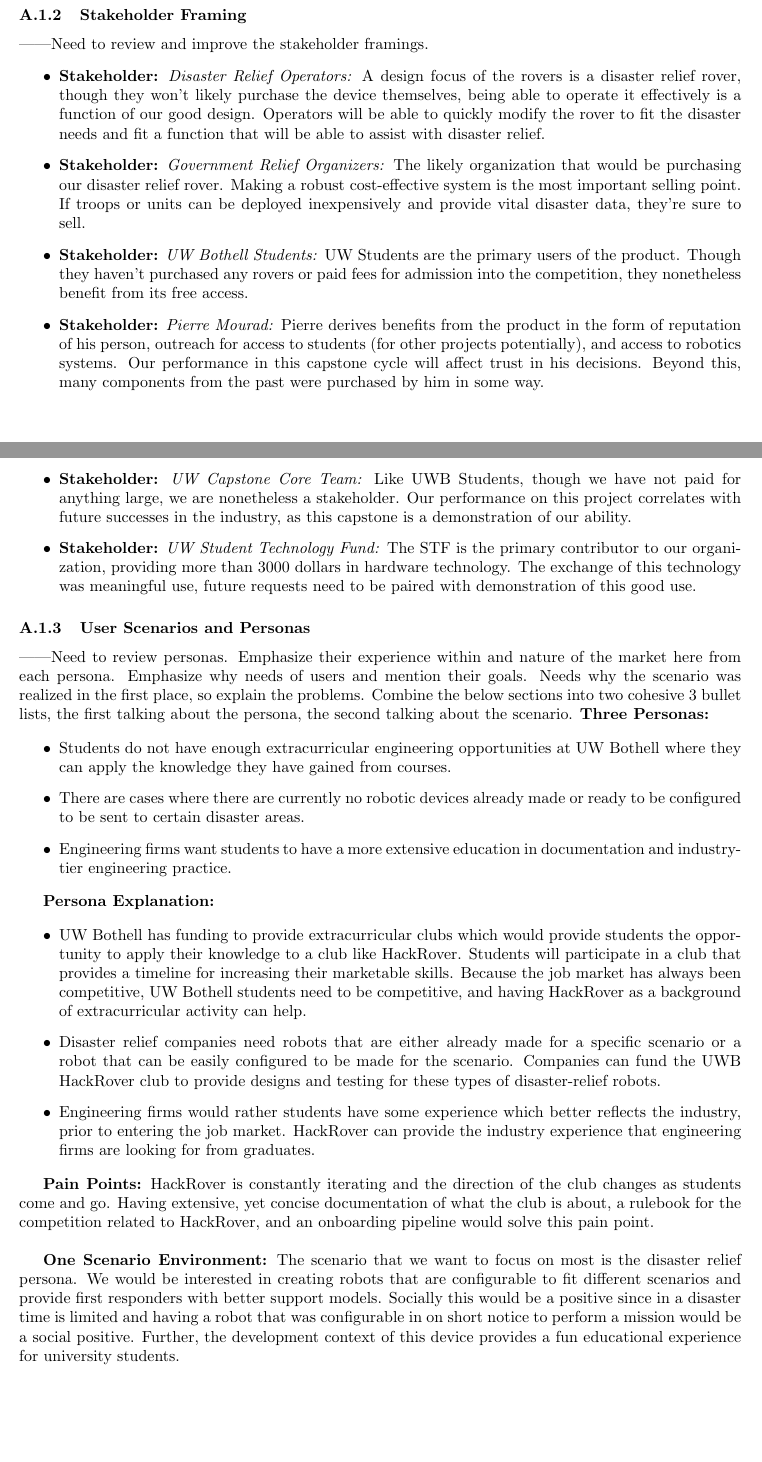
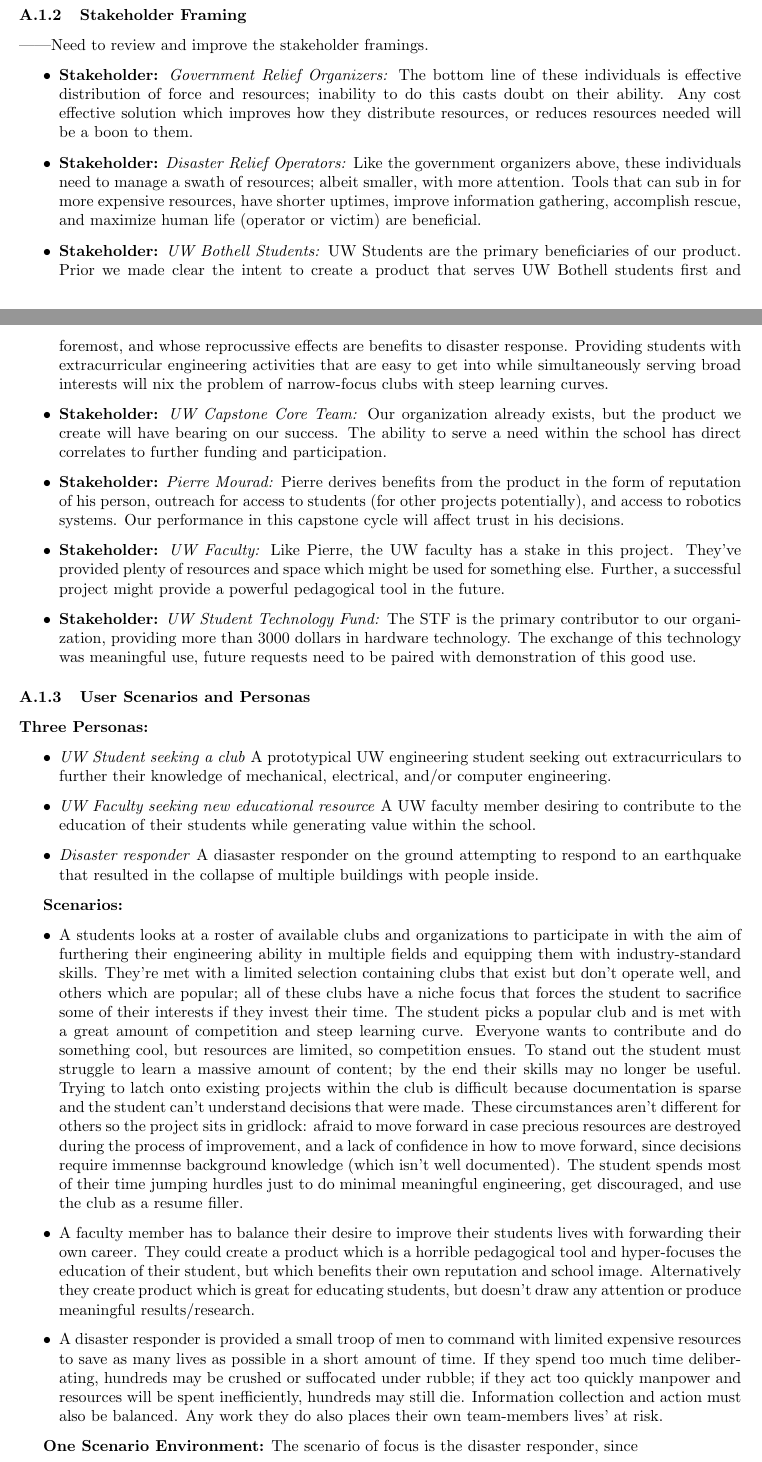
Before and after one commit to HackRover/LaTeX, a LaTeX document (Documents/MegaDoc/MegaDoc.tex): two parts of pages 6 and 7 of 20 before the commit and two parts of pages 6 and 7 of 21 after it, joined at a grey line, cut so that both start at the same text, the shorter picture padded with empty space. Compiled offline with pdfLaTeX.

Commit message:
Add files via upload

```diff
--- a/Documents/MegaDoc/MegaDoc.tex
+++ b/Documents/MegaDoc/MegaDoc.tex
@@ -102,57 +104,58 @@
 		------Need to review and improve the stakeholder framings.
 			\begin{itemize}
 			\item
-			\textbf{Stakeholder:} \emph{Disaster Relief Operators:} A design focus of the rovers is a disaster relief rover, though they won't likely purchase the device themselves, being able to operate it effectively is a function of our good design. Operators will be able to quickly modify the rover to fit the disaster needs and fit a function that will be able to assist with disaster relief.
+			\textbf{Stakeholder:} \emph{Government Relief Organizers:} The bottom line of these individuals is effective distribution of force and resources; inability to do this casts doubt on their ability. Any cost effective solution which improves how they distribute resources, or reduces resources needed will be a boon to them.
 
 			\item
-\textbf{Stakeholder:} \emph{Government Relief Organizers:} The likely organization that would be purchasing our disaster relief rover. Making a robust cost-effective system is the most important selling point. If troops or units can be deployed inexpensively and provide vital disaster data, they're sure to sell.
+			\textbf{Stakeholder:} \emph{Disaster Relief Operators:} Like the government organizers above, these individuals need to manage a swath of resources; albeit smaller, with more attention. Tools that can sub in for more expensive resources, have shorter uptimes, improve information gathering, accomplish rescue, and maximize human life (operator or victim) are beneficial.
 
 			\item
-\textbf{Stakeholder:} \emph{UW Bothell Students:} UW Students are the primary users of the product. Though they haven't purchased any rovers or paid fees for admission into the competition, they nonetheless benefit from its free access.
+			\textbf{Stakeholder:} \emph{UW Bothell Students:} UW Students are the primary beneficiaries of our product. Prior we made clear the intent to create a product that serves UW Bothell students first and foremost, and whose reprocussive effects are benefits to disaster response. Providing students with extracurricular engineering activities that are easy to get into while simultaneously serving broad interests will nix the problem of narrow-focus clubs with steep learning curves.
 
 			\item
-\textbf{Stakeholder:} \emph{Pierre Mourad:} Pierre derives benefits from the product in the form of reputation of his person, outreach for access to students (for other projects potentially), and access to robotics systems. Our performance in this capstone cycle will affect trust in his decisions. Beyond this, many components from the past were purchased by him in some way.
+			\textbf{Stakeholder:} \emph{UW Capstone Core Team:} Our organization already exists, but the product we create will have bearing on our success. The ability to serve a  need within the school has direct correlates to further funding and participation.
 
 			\item
-\textbf{Stakeholder:} \emph{UW Capstone Core Team:} Like UWB Students, though we have not paid for anything large, we are nonetheless a stakeholder. Our performance on this project correlates with future successes in the industry, as this capstone is a demonstration of our ability.
+			\textbf{Stakeholder:} \emph{Pierre Mourad:} Pierre derives benefits from the product in the form of reputation of his person, outreach for access to students (for other projects potentially), and access to robotics systems. Our performance in this capstone cycle will affect trust in his decisions.
 
 			\item
-\textbf{Stakeholder:} \emph{UW Student Technology Fund:} The STF is the primary contributor to our organization, providing more than 3000 dollars in hardware technology. The exchange of this technology was meaningful use, future requests need to be paired with demonstration of this good use.
+			\textbf{Stakeholder:} \emph{UW Faculty:} Like Pierre, the UW faculty has a stake in this project. They've provided plenty of resources and space which might be used for something else. Further, a successful project might provide a powerful pedagogical tool in the future.
+
+			\item
+			\textbf{Stakeholder:} \emph{UW Student Technology Fund:} The STF is the primary contributor to our organization, providing more than 3000 dollars in hardware technology. The exchange of this technology was meaningful use, future requests need to be paired with demonstration of this good use.
 			\end{itemize}
 
 		\subsubsection{User Scenarios and Personas}
-		------Need to review personas. Emphasize their experience within and nature of the market here from each persona. Emphasize why needs of users and mention their goals. Needs why the scenario was realized in the first place, so explain the problems. Combine the below sections into two cohesive 3 bullet lists, the first talking about the persona, the second talking about the scenario.
+
 		\textbf{Three Personas:}
 
 		\begin{itemize}
 			\item
-			Students do not have enough extracurricular engineering opportunities at UW Bothell where they can apply the knowledge they have gained from courses.
+
+			\emph{UW Student seeking a club} A prototypical UW engineering student seeking out extracurriculars to further their knowledge of mechanical, electrical, and/or computer  engineering.
 
 			\item
-			There are cases where there are currently no robotic devices already made or ready to be configured to be sent to certain disaster areas.
+			\emph{UW Faculty seeking new educational resource} A UW faculty member desiring to contribute to the education of their students while generating value within the school.
 
 			\item
-			Engineering firms want students to have a more extensive education in documentation and industry-tier engineering practice.
+			\emph{Disaster responder} A diasaster responder on the ground attempting to respond to an earthquake that resulted in the collapse of multiple buildings with people inside.
 		\end{itemize}
 
-		\textbf{Persona Explanation:}
+		\textbf{Scenarios:}
 
 		\begin{itemize}
 			\item
-			UW Bothell has funding to provide extracurricular clubs which would provide students the opportunity to apply their knowledge to a club like HackRover. Students will participate in a club that provides a timeline for increasing their marketable skills. Because the job market has always been competitive, UW Bothell students need to be competitive, and having HackRover as a background of extracurricular activity can help.
+			A students looks at a roster of available clubs and organizations to participate in with the aim of furthering their engineering ability in multiple fields and equipping them with industry-standard skills. They're met with a limited selection containing clubs that exist but don't operate well, and others which are popular; all of these clubs have a niche focus that forces the student to sacrifice some of their interests if they invest their time. The student picks a popular club and is met with a great amount of competition and steep learning curve. Everyone wants to contribute and do something cool, but resources are limited, so competition ensues. To stand out the student  must struggle to learn a massive amount of content; by the end their skills may no longer  be useful. Trying to latch onto existing projects within the club is difficult because documentation is sparse and the student can't understand decisions that were made. These circumstances aren't different for others so the project sits in gridlock: afraid to move forward in case precious resources are destroyed during the process of improvement, and a lack of confidence in how to move forward, since decisions require immennse background knowledge (which isn't well documented). The student spends most of their time jumping hurdles just to do minimal meaningful engineering, get discouraged, and use the club as a resume filler.
 
 			\item
-			Disaster relief companies need robots that are either already made for a specific scenario or a robot that can be easily configured to be made for the scenario. Companies can fund the UWB HackRover club to provide designs and testing for these types of disaster-relief robots.
+			A faculty member has to balance their desire to improve their students lives with forwarding their own career. They could create a product which is a horrible pedagogical tool and hyper-focuses the education of their student, but which benefits their own reputation and school image. Alternatively they create product which is great for educating students, but doesn't draw any attention or produce meaningful results/research.
 
 			\item
-			Engineering firms would rather students have some experience which better reflects the industry, prior to entering the job market. HackRover can provide the industry experience that engineering firms are looking for from graduates.
+			A disaster responder is provided a small troop of men to command with limited expensive resources to save as many lives as possible in a short amount of time. If they spend too much time deliberating, hundreds may be crushed or suffocated under rubble; if they act too quickly manpower and resources will be spent inefficiently, hundreds may still die. Information collection and action must also be balanced. Any work they do also places their own team-members lives' at risk.
 		\end{itemize}
 
-		\textbf{Pain Points:}
-		HackRover is constantly iterating and the direction of the club changes as students come and go. Having extensive, yet concise documentation of what the club is about, a rulebook for the competition related to HackRover, and an onboarding pipeline would solve this pain point. \\
-
 		\textbf{One Scenario Environment:}
-		The scenario that we want to focus on most is the disaster relief persona. We would be interested in creating robots that are configurable to fit different scenarios and provide first responders with better support models. Socially this would be a positive since in a disaster time is limited and having a robot that was configurable in on short notice to perform a mission would be a social positive. Further, the development context of this device provides a fun educational experience for university students.
+		The scenario of focus is the disaster responder, since
 
 		\subsubsection{User Insight Report}
 		------Need to discuss a hypothehtical `product' which addresses the specific problems; don't mention details of the product or the outcome. Talk about our discussions with Pierre.
```
Also changed, not shown: Documents/MegaDoc/MegaDoc.tex (6 more changed lines).
